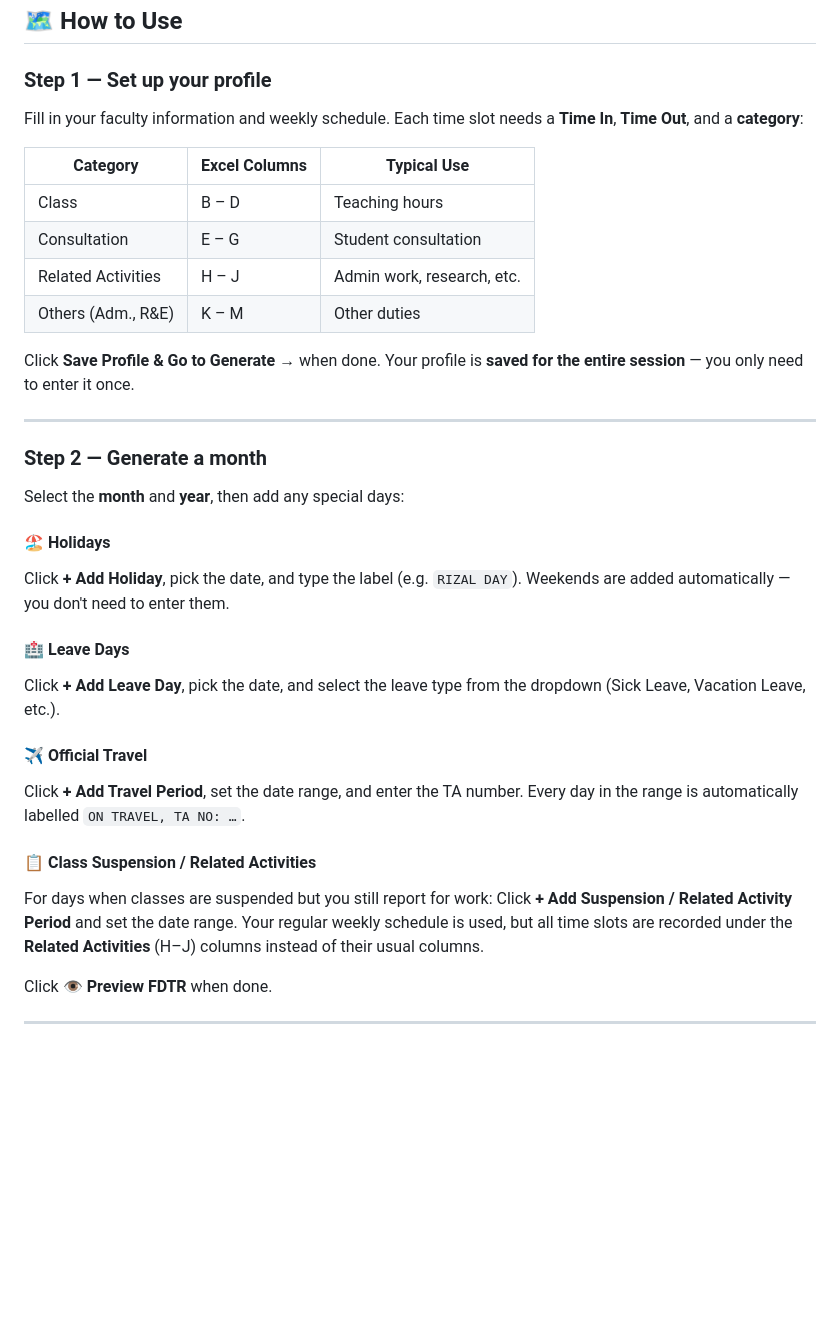
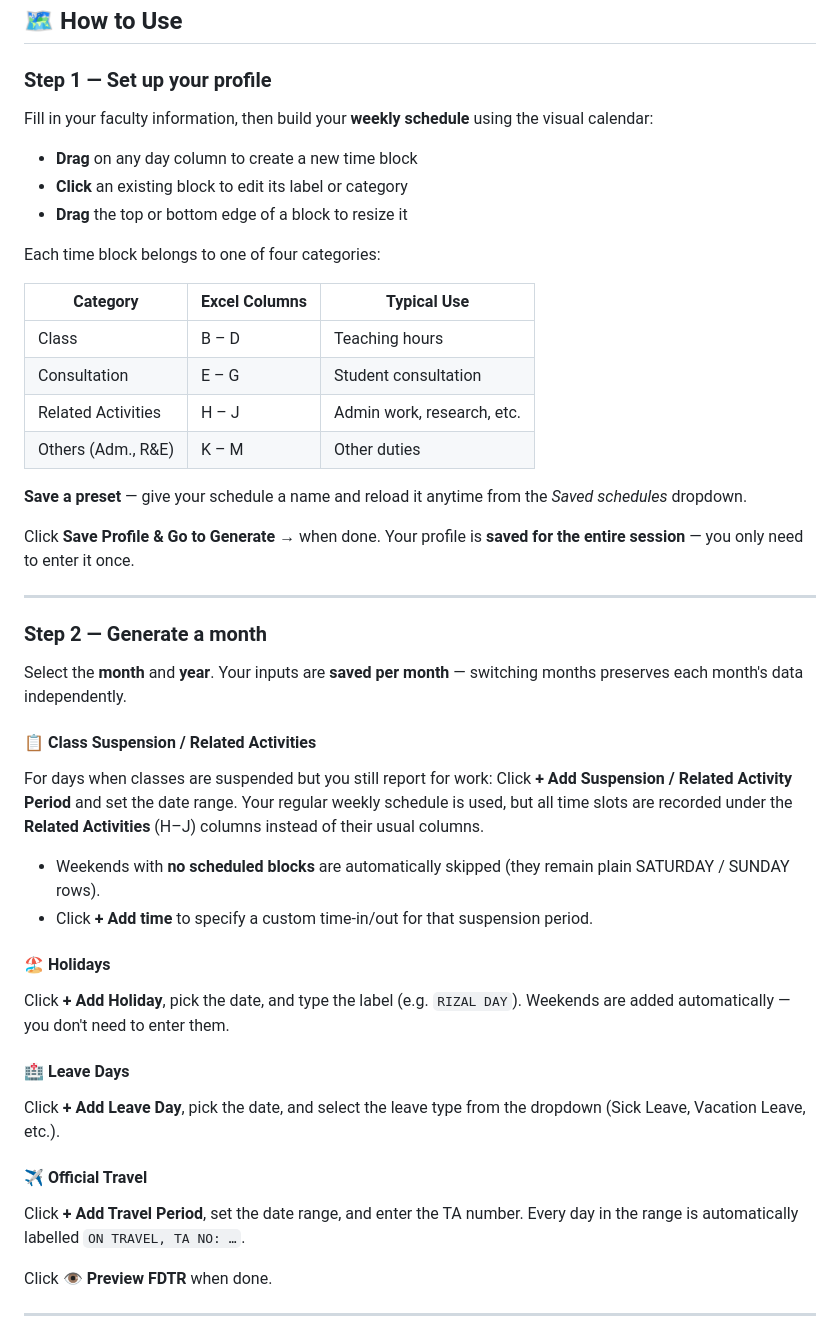
Before and after one commit to JomVill/fdtr-generator, a Markdown page: README.md, the part around one of its changes. Drawn GitHub-style; blank space fills up the shorter version.

```diff
--- a/README.md
+++ b/README.md
@@ -96,7 +125,13 @@ Open your browser at **http://localhost:5050**
 
 ### Step 1 — Set up your profile
 
-Fill in your faculty information and weekly schedule. Each time slot needs a **Time In**, **Time Out**, and a **category**:
+Fill in your faculty information, then build your **weekly schedule** using the visual calendar:
+
+- **Drag** on any day column to create a new time block
+- **Click** an existing block to edit its label or category
+- **Drag** the top or bottom edge of a block to resize it
+
+Each time block belongs to one of four categories:
 
 | Category | Excel Columns | Typical Use |
 |---|---|---|
@@ -105,6 +140,8 @@ Fill in your faculty information and weekly schedule. Each time slot needs a **T
 | Related Activities | H – J | Admin work, research, etc. |
 | Others (Adm., R&E) | K – M | Other duties |
 
+**Save a preset** — give your schedule a name and reload it anytime from the *Saved schedules* dropdown.
+
 Click **Save Profile & Go to Generate →** when done.
 Your profile is **saved for the entire session** — you only need to enter it once.
 
@@ -112,7 +149,14 @@ Your profile is **saved for the entire session** — you only need to enter it o
 
 ### Step 2 — Generate a month
 
-Select the **month** and **year**, then add any special days:
+Select the **month** and **year**. Your inputs are **saved per month** — switching months preserves each month's data independently.
+
+#### 📋 Class Suspension / Related Activities
+For days when classes are suspended but you still report for work:
+Click **+ Add Suspension / Related Activity Period** and set the date range.
+Your regular weekly schedule is used, but all time slots are recorded under the **Related Activities** (H–J) columns instead of their usual columns.
+- Weekends with **no scheduled blocks** are automatically skipped (they remain plain SATURDAY / SUNDAY rows).
+- Click **+ Add time** to specify a custom time-in/out for that suspension period.
 
 #### 🏖 Holidays
 Click **+ Add Holiday**, pick the date, and type the label (e.g. `RIZAL DAY`).
@@ -124,11 +168,6 @@ Click **+ Add Leave Day**, pick the date, and select the leave type from the dro
 #### ✈️ Official Travel
 Click **+ Add Travel Period**, set the date range, and enter the TA number.
 Every day in the range is automatically labelled `ON TRAVEL, TA NO: …`.
-
-#### 📋 Class Suspension / Related Activities
-For days when classes are suspended but you still report for work:
-Click **+ Add Suspension / Related Activity Period** and set the date range.
-Your regular weekly schedule is used, but all time slots are recorded under the **Related Activities** (H–J) columns instead of their usual columns.
 
 Click **👁 Preview FDTR** when done.
 
```
Also changed, not shown: other parts of README.md (+60 -5 lines).
